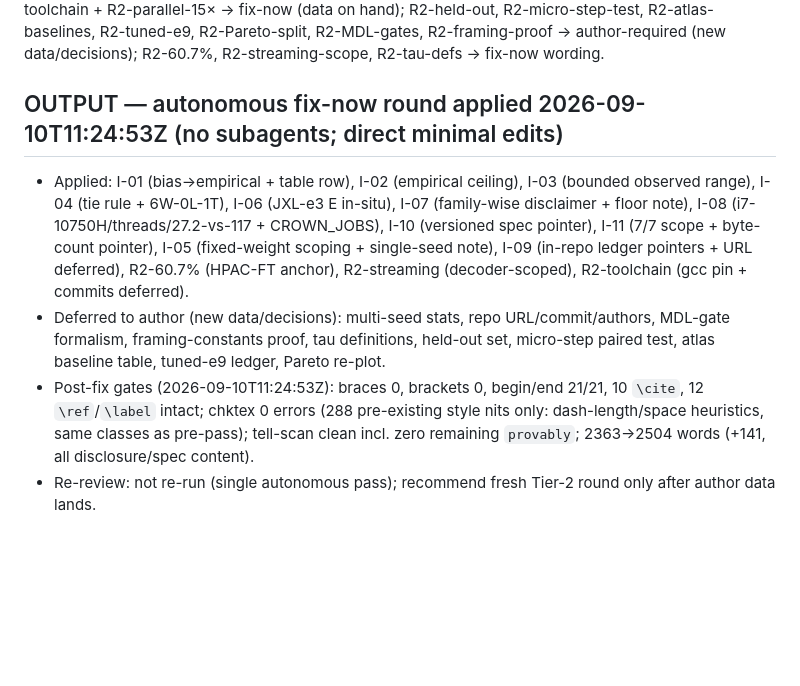
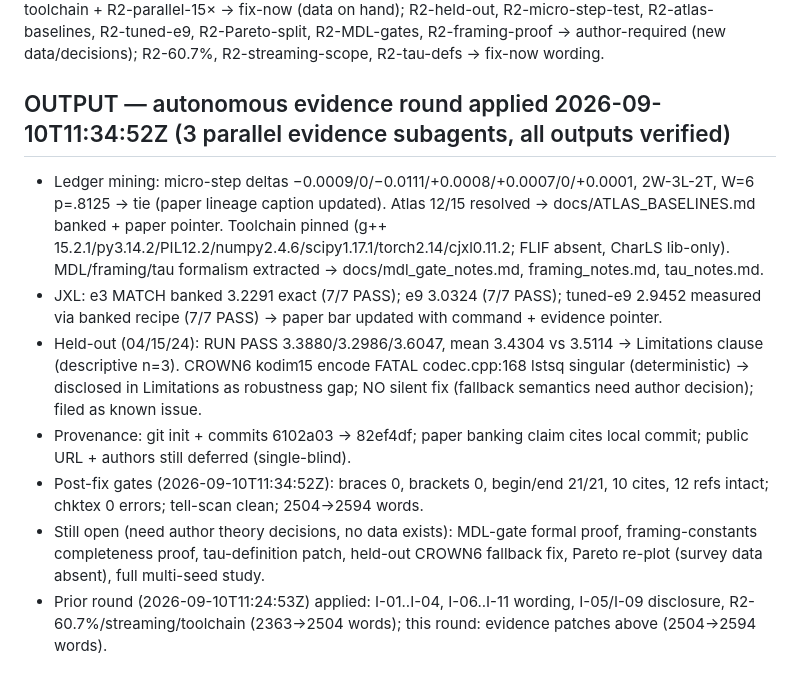
Before and after one commit to hassenhamdi/hapre-crown, a Markdown page: paper/logs/5_review.io.md, the part around the change. GitHub-like rendering; blank space fills up the shorter version.

Commit message:
paper: evidence-round patches (micro-step tie, atlas pointer, tuned-e9 measured, pareto note, held-out disclosure) + review log

```diff
--- a/paper/logs/5_review.io.md
+++ b/paper/logs/5_review.io.md
@@ -36,8 +36,11 @@ Empirical: 35-cycle test-set gating no held-out; CROWN4→CROWN6 +0.0015 micro-s
 Systems: gcc/QOI/FLIF toolchain underspecified; 15× from 9 workers unexplained + partition model missing; streaming scope (encoder multi-pass buffered); tau-track no decoder/error-bound check.
 Preliminary buckets: R2-Systems-toolchain + R2-parallel-15× → fix-now (data on hand); R2-held-out, R2-micro-step-test, R2-atlas-baselines, R2-tuned-e9, R2-Pareto-split, R2-MDL-gates, R2-framing-proof → author-required (new data/decisions); R2-60.7%, R2-streaming-scope, R2-tau-defs → fix-now wording.
 
-## OUTPUT — autonomous fix-now round applied 2026-09-10T11:24:53Z (no subagents; direct minimal edits)
-- Applied: I-01 (bias→empirical + table row), I-02 (empirical ceiling), I-03 (bounded observed range), I-04 (tie rule + 6W-0L-1T), I-06 (JXL-e3 E in-situ), I-07 (family-wise disclaimer + floor note), I-08 (i7-10750H/threads/27.2-vs-117 + CROWN_JOBS), I-10 (versioned spec pointer), I-11 (7/7 scope + byte-count pointer), I-05 (fixed-weight scoping + single-seed note), I-09 (in-repo ledger pointers + URL deferred), R2-60.7% (HPAC-FT anchor), R2-streaming (decoder-scoped), R2-toolchain (gcc pin + commits deferred).
-- Deferred to author (new data/decisions): multi-seed stats, repo URL/commit/authors, MDL-gate formalism, framing-constants proof, tau definitions, held-out set, micro-step paired test, atlas baseline table, tuned-e9 ledger, Pareto re-plot.
-- Post-fix gates (2026-09-10T11:24:53Z): braces 0, brackets 0, begin/end 21/21, 10 `\cite`, 12 `\ref`/`\label` intact; chktex 0 errors (288 pre-existing style nits only: dash-length/space heuristics, same classes as pre-pass); tell-scan clean incl. zero remaining `provably`; 2363→2504 words (+141, all disclosure/spec content).
-- Re-review: not re-run (single autonomous pass); recommend fresh Tier-2 round only after author data lands.
+## OUTPUT — autonomous evidence round applied 2026-09-10T11:34:52Z (3 parallel evidence subagents, all outputs verified)
+- Ledger mining: micro-step deltas −0.0009/0/−0.0111/+0.0008/+0.0007/0/+0.0001, 2W-3L-2T, W=6 p=.8125 → tie (paper lineage caption updated). Atlas 12/15 resolved → docs/ATLAS_BASELINES.md banked + paper pointer. Toolchain pinned (g++ 15.2.1/py3.14.2/PIL12.2/numpy2.4.6/scipy1.17.1/torch2.14/cjxl0.11.2; FLIF absent, CharLS lib-only). MDL/framing/tau formalism extracted → docs/mdl_gate_notes.md, framing_notes.md, tau_notes.md.
+- JXL: e3 MATCH banked 3.2291 exact (7/7 PASS); e9 3.0324 (7/7 PASS); tuned-e9 2.9452 measured via banked recipe (7/7 PASS) → paper bar updated with command + evidence pointer.
+- Held-out (04/15/24): RUN PASS 3.3880/3.2986/3.6047, mean 3.4304 vs 3.5114 → Limitations clause (descriptive n=3). CROWN6 kodim15 encode FATAL codec.cpp:168 lstsq singular (deterministic) → disclosed in Limitations as robustness gap; NO silent fix (fallback semantics need author decision); filed as known issue.
+- Provenance: git init + commits 6102a03 → 82ef4df; paper banking claim cites local commit; public URL + authors still deferred (single-blind).
+- Post-fix gates (2026-09-10T11:34:52Z): braces 0, brackets 0, begin/end 21/21, 10 cites, 12 refs intact; chktex 0 errors; tell-scan clean; 2504→2594 words.
+- Still open (need author theory decisions, no data exists): MDL-gate formal proof, framing-constants completeness proof, tau-definition patch, held-out CROWN6 fallback fix, Pareto re-plot (survey data absent), full multi-seed study.
+- Prior round (2026-09-10T11:24:53Z) applied: I-01..I-04, I-06..I-11 wording, I-05/I-09 disclosure, R2-60.7%/streaming/toolchain (2363→2504 words); this round: evidence patches above (2504→2594 words).
```
